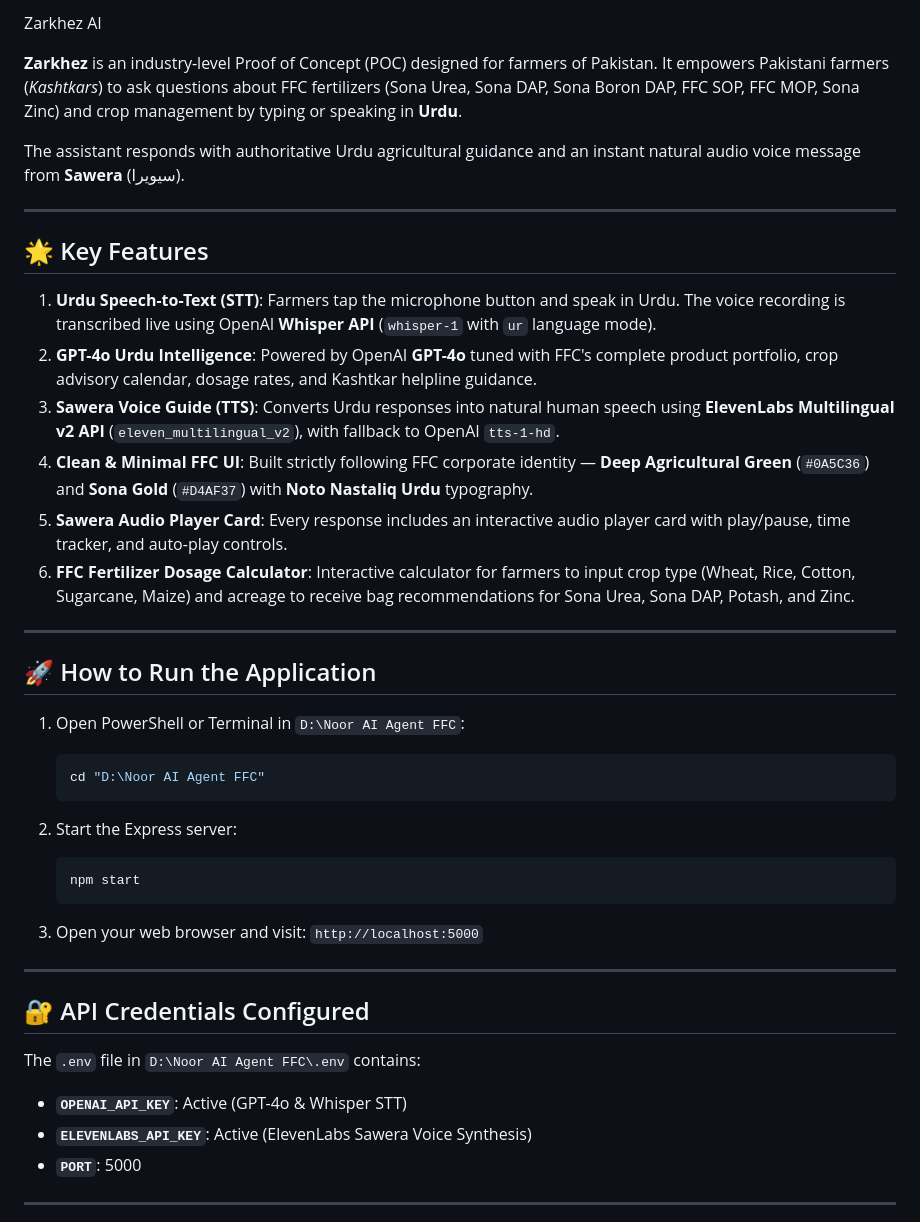
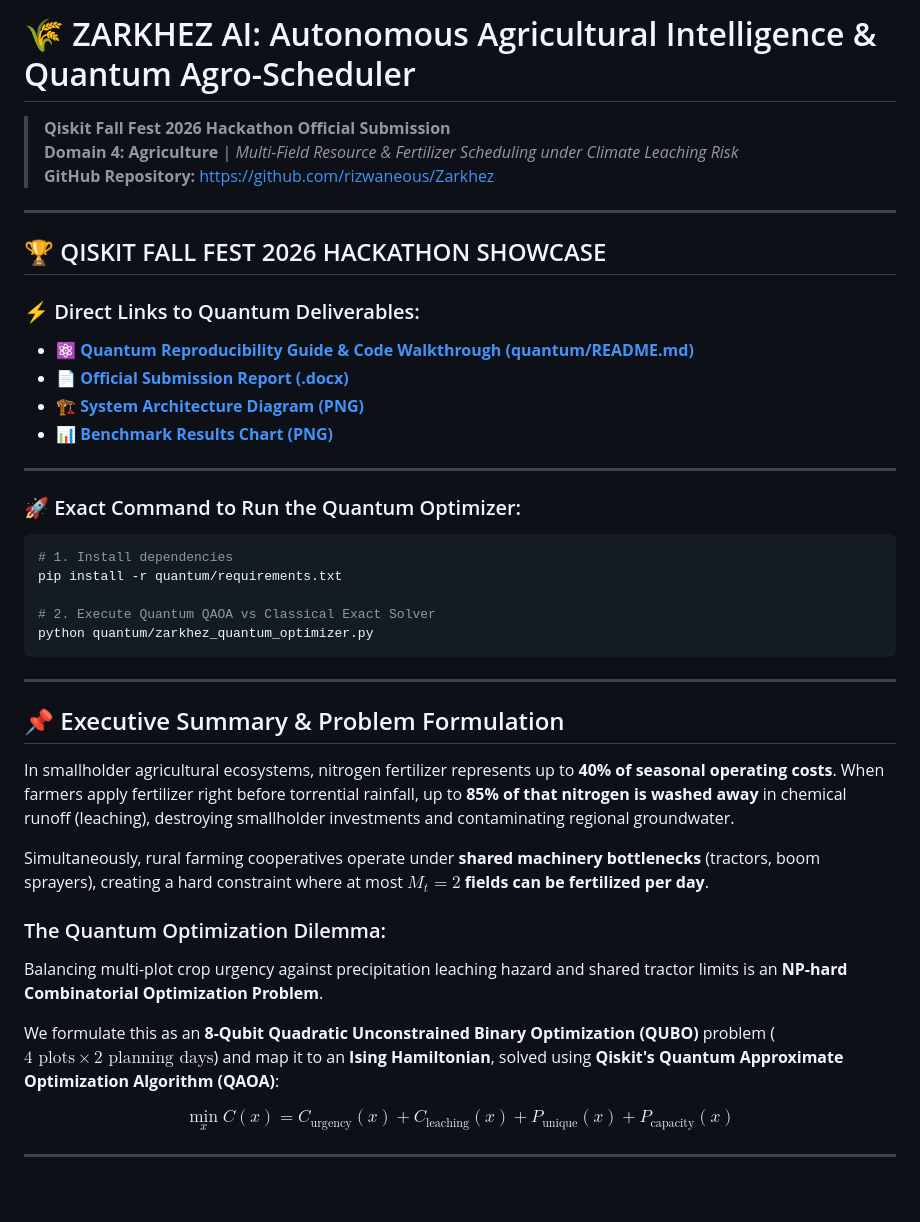
Before and after one commit to rizwaneous/Zarkhez, a Markdown page: README.md, the part around one of its changes. GitHub-like rendering; blank space fills up the shorter version.

Commit message:
feat(qiskit): make quantum submission prominent in README, standardize to Zarkhez AI, update scientific limitations, and add zarkhez_quantum_optimizer

````diff
--- a/README.md
+++ b/README.md
@@ -1,44 +1,42 @@
-Zarkhez AI
-
-**Zarkhez** is an industry-level Proof of Concept (POC) designed for farmers of Pakistan. It empowers Pakistani farmers (*Kashtkars*) to ask questions about FFC fertilizers (Sona Urea, Sona DAP, Sona Boron DAP, FFC SOP, FFC MOP, Sona Zinc) and crop management by typing or speaking in **Urdu**.
-
-The assistant responds with authoritative Urdu agricultural guidance and an instant natural audio voice message from **Sawera** (سیویرا).
+# 🌾 ZARKHEZ AI: Autonomous Agricultural Intelligence & Quantum Agro-Scheduler
+> **Qiskit Fall Fest 2026 Hackathon Official Submission**
+> **Domain 4: Agriculture** | *Multi-Field Resource & Fertilizer Scheduling under Climate Leaching Risk*
+> **GitHub Repository:** [https://github.com/rizwaneous/Zarkhez](https://github.com/rizwaneous/Zarkhez)
 
 ---
 
-## 🌟 Key Features
+## 🏆 QISKIT FALL FEST 2026 HACKATHON SHOWCASE
 
-1. **Urdu Speech-to-Text (STT)**: Farmers tap the microphone button and speak in Urdu. The voice recording is transcribed live using OpenAI **Whisper API** (`whisper-1` with `ur` language mode).
-2. **GPT-4o Urdu Intelligence**: Powered by OpenAI **GPT-4o** tuned with FFC's complete product portfolio, crop advisory calendar, dosage rates, and Kashtkar helpline guidance.
-3. **Sawera Voice Guide (TTS)**: Converts Urdu responses into natural human speech using **ElevenLabs Multilingual v2 API** (`eleven_multilingual_v2`), with fallback to OpenAI `tts-1-hd`.
-4. **Clean & Minimal FFC UI**: Built strictly following FFC corporate identity — **Deep Agricultural Green** (`#0A5C36`) and **Sona Gold** (`#D4AF37`) with **Noto Nastaliq Urdu** typography.
-5. **Sawera Audio Player Card**: Every response includes an interactive audio player card with play/pause, time tracker, and auto-play controls.
-6. **FFC Fertilizer Dosage Calculator**: Interactive calculator for farmers to input crop type (Wheat, Rice, Cotton, Sugarcane, Maize) and acreage to receive bag recommendations for Sona Urea, Sona DAP, Potash, and Zinc.
+### ⚡ Direct Links to Quantum Deliverables:
+- ⚛️ **[Quantum Reproducibility Guide & Code Walkthrough (quantum/README.md)](quantum/README.md)**
+- 📄 **[Official Submission Report (.docx)](quantum/Zarkhez_AI_Qiskit_Hackathon_Report.docx)**
+- 🏗️ **[System Architecture Diagram (PNG)](quantum/architecture_diagram.png)**
+- 📊 **[Benchmark Results Chart (PNG)](quantum/quantum_schedule_benchmark.png)**
 
 ---
 
-## 🚀 How to Run the Application
+### 🚀 Exact Command to Run the Quantum Optimizer:
+```bash
+# 1. Install dependencies
+pip install -r quantum/requirements.txt
 
-1. Open PowerShell or Terminal in `D:\Noor AI Agent FFC`:
-   ```bash
-   cd "D:\Noor AI Agent FFC"
-   ```
-
-2. Start the Express server:
-   ```bash
-   npm start
-   ```
-
-3. Open your web browser and visit:
-   `http://localhost:5000`
+# 2. Execute Quantum QAOA vs Classical Exact Solver
+python quantum/zarkhez_quantum_optimizer.py
+```
 
 ---
 
-## 🔐 API Credentials Configured
-The `.env` file in `D:\Noor AI Agent FFC\.env` contains:
-- **`OPENAI_API_KEY`**: Active (GPT-4o & Whisper STT)
-- **`ELEVENLABS_API_KEY`**: Active (ElevenLabs Sawera Voice Synthesis)
-- **`PORT`**: 5000
+## 📌 Executive Summary & Problem Formulation
+In smallholder agricultural ecosystems, nitrogen fertilizer represents up to **40% of seasonal operating costs**. When farmers apply fertilizer right before torrential rainfall, up to **85% of that nitrogen is washed away** in chemical runoff (leaching), destroying smallholder investments and contaminating regional groundwater.
+
+Simultaneously, rural farming cooperatives operate under **shared machinery bottlenecks** (tractors, boom sprayers), creating a hard constraint where at most **$M_t = 2$ fields can be fertilized per day**.
+
+### The Quantum Optimization Dilemma:
+Balancing multi-plot crop urgency against precipitation leaching hazard and shared tractor limits is an **NP-hard Combinatorial Optimization Problem**.
+
+We formulate this as an **8-Qubit Quadratic Unconstrained Binary Optimization (QUBO)** problem ($4 \text{ plots} \times 2 \text{ planning days}$) and map it to an **Ising Hamiltonian**, solved using **Qiskit's Quantum Approximate Optimization Algorithm (QAOA)**:
+
+$$\min_{x} C(x) = C_{\text{urgency}}(x) + C_{\text{leaching}}(x) + P_{\text{unique}}(x) + P_{\text{capacity}}(x)$$
 
 ---
 
````
Also changed, not shown: other parts of README.md (+42 -9 lines), PROJECT_CONTEXT.md (+3 -3 lines), quantum/README.md (+7 -7 lines), quantum/Diagram.png (added), quantum/architecture_diagram.png, quantum/quantum_schedule_benchmark.png, 12 other files.
